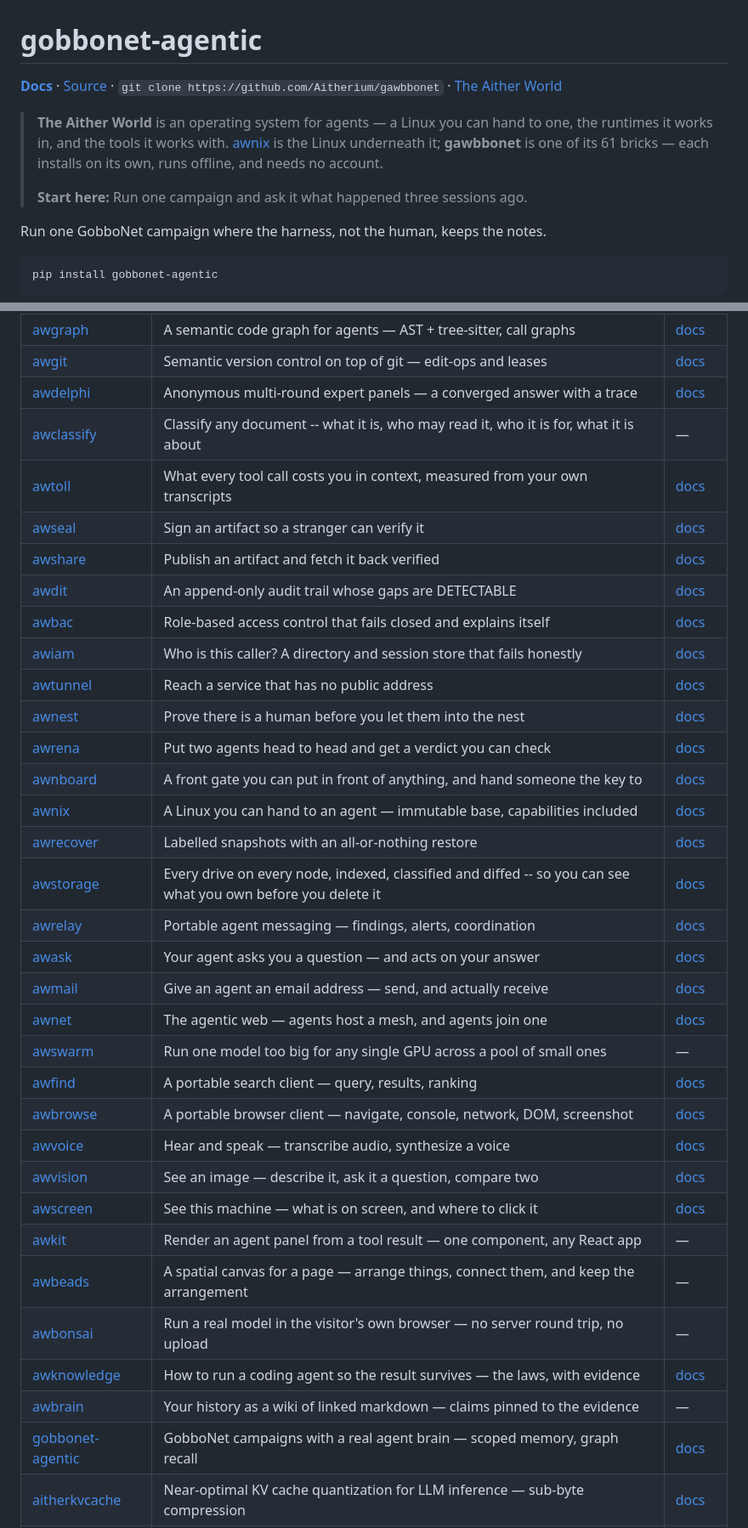
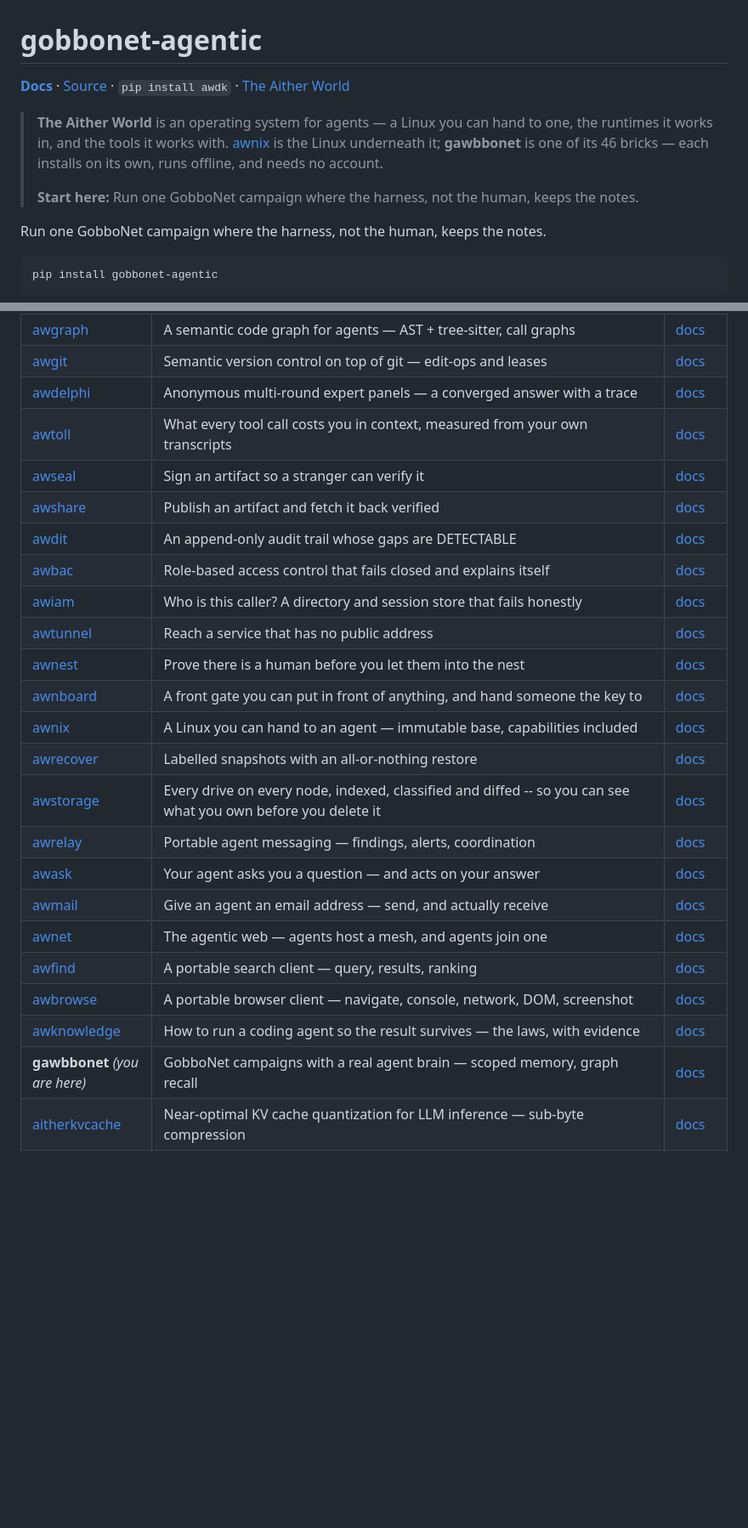
Before and after one commit to Aitherium/gawbbonet, a Markdown page: README.md, 2 parts joined by grey strips. Shown at 85% size. Rendered like a GitHub page; blank space fills up the shorter version.

```diff
--- a/README.md
+++ b/README.md
@@ -2,11 +2,11 @@
 
 <!-- aither-header:start GENERATED from the ecosystem registry. Edits here are overwritten; change the registry instead. -->
 
-**[Docs](https://aitherium.github.io/gawbbonet/)**  ·  [Source](https://github.com/Aitherium/gawbbonet)  ·  `git clone https://github.com/Aitherium/gawbbonet`  ·  [The Aither World](https://aitherium.github.io/)
+**[Docs](https://aitherium.github.io/gawbbonet/)**  ·  [Source](https://github.com/Aitherium/gawbbonet)  ·  `pip install awdk`  ·  [The Aither World](https://aitherium.github.io/)
 
-> **The Aither World** is an operating system for agents — a Linux you can hand to one, the runtimes it works in, and the tools it works with. [awnix](https://github.com/Aitherium/awnix) is the Linux underneath it; **gawbbonet** is one of its 61 bricks — each installs on its own, runs offline, and needs no account.
+> **The Aither World** is an operating system for agents — a Linux you can hand to one, the runtimes it works in, and the tools it works with. [awnix](https://github.com/Aitherium/awnix) is the Linux underneath it; **gawbbonet** is one of its 46 bricks — each installs on its own, runs offline, and needs no account.
 >
-> **Start here:** Run one campaign and ask it what happened three sessions ago.
+> **Start here:** Run one GobboNet campaign where the harness, not the human, keeps the notes.
 
 <!-- aither-header:end -->
 
@@ -206,7 +195,6 @@ Every repository here is public. Each publishes an `aither-manifest.json` beside
 | [awgraph](https://github.com/Aitherium/awgraph) | A semantic code graph for agents — AST + tree-sitter, call graphs | [docs](https://aitherium.github.io/awgraph/) |
 | [awgit](https://github.com/Aitherium/awgit) | Semantic version control on top of git — edit-ops and leases | [docs](https://aitherium.github.io/awgit/) |
 | [awdelphi](https://github.com/Aitherium/awdelphi) | Anonymous multi-round expert panels — a converged answer with a trace | [docs](https://aitherium.github.io/awdelphi/) |
-| [awclassify](https://github.com/Aitherium/awclassify) | Classify any document -- what it is, who may read it, who it is for, what it is about | — |
 | [awtoll](https://github.com/Aitherium/awtoll) | What every tool call costs you in context, measured from your own transcripts | [docs](https://aitherium.github.io/awtoll/) |
 | [awseal](https://github.com/Aitherium/awseal) | Sign an artifact so a stranger can verify it | [docs](https://aitherium.github.io/awseal/) |
 | [awshare](https://github.com/Aitherium/awshare) | Publish an artifact and fetch it back verified | [docs](https://aitherium.github.io/awshare/) |
@@ -215,7 +203,6 @@ Every repository here is public. Each publishes an `aither-manifest.json` beside
 | [awiam](https://github.com/Aitherium/awiam) | Who is this caller? A directory and session store that fails honestly | [docs](https://aitherium.github.io/awiam/) |
 | [awtunnel](https://github.com/Aitherium/awtunnel) | Reach a service that has no public address | [docs](https://aitherium.github.io/awtunnel/) |
 | [awnest](https://github.com/Aitherium/awnest) | Prove there is a human before you let them into the nest | [docs](https://aitherium.github.io/awnest/) |
-| [awrena](https://github.com/Aitherium/awrena) | Put two agents head to head and get a verdict you can check | [docs](https://aitherium.github.io/awrena/) |
 | [awnboard](https://github.com/Aitherium/awnboard) | A front gate you can put in front of anything, and hand someone the key to | [docs](https://aitherium.github.io/awnboard/) |
 | [awnix](https://github.com/Aitherium/awnix) | A Linux you can hand to an agent — immutable base, capabilities included | [docs](https://aitherium.github.io/awnix/) |
 | [awrecover](https://github.com/Aitherium/awrecover) | Labelled snapshots with an all-or-nothing restore | [docs](https://aitherium.github.io/awrecover/) |
@@ -224,18 +211,10 @@ Every repository here is public. Each publishes an `aither-manifest.json` beside
 | [awask](https://github.com/Aitherium/awask) | Your agent asks you a question — and acts on your answer | [docs](https://aitherium.github.io/awask/) |
 | [awmail](https://github.com/Aitherium/awmail) | Give an agent an email address — send, and actually receive | [docs](https://aitherium.github.io/awmail/) |
 | [awnet](https://github.com/Aitherium/awnet) | The agentic web — agents host a mesh, and agents join one | [docs](https://aitherium.github.io/awnet/) |
-| [awswarm](https://github.com/Aitherium/awswarm) | Run one model too big for any single GPU across a pool of small ones | — |
 | [awfind](https://github.com/Aitherium/awfind) | A portable search client — query, results, ranking | [docs](https://aitherium.github.io/awfind/) |
 | [awbrowse](https://github.com/Aitherium/awbrowse) | A portable browser client — navigate, console, network, DOM, screenshot | [docs](https://aitherium.github.io/awbrowse/) |
-| [awvoice](https://github.com/Aitherium/awvoice) | Hear and speak — transcribe audio, synthesize a voice | [docs](https://aitherium.github.io/awvoice/) |
-| [awvision](https://github.com/Aitherium/awvision) | See an image — describe it, ask it a question, compare two | [docs](https://aitherium.github.io/awvision/) |
-| [awscreen](https://github.com/Aitherium/awscreen) | See this machine — what is on screen, and where to click it | [docs](https://aitherium.github.io/awscreen/) |
-| [awkit](https://github.com/Aitherium/awkit) | Render an agent panel from a tool result — one component, any React app | — |
-| [awbeads](https://github.com/Aitherium/awbeads) | A spatial canvas for a page — arrange things, connect them, and keep the arrangement | — |
-| [awbonsai](https://github.com/Aitherium/awbonsai) | Run a real model in the visitor's own browser — no server round trip, no upload | — |
 | [awknowledge](https://github.com/Aitherium/awknowledge) | How to run a coding agent so the result survives — the laws, with evidence | [docs](https://aitherium.github.io/awknowledge/) |
-| [awbrain](https://github.com/Aitherium/awbrain) | Your history as a wiki of linked markdown — claims pinned to the evidence | — |
-| [gobbonet-agentic](https://github.com/Aitherium/gobbonet-agentic) | GobboNet campaigns with a real agent brain — scoped memory, graph recall | [docs](https://aitherium.github.io/gobbonet-agentic/) |
+| **gawbbonet** _(you are here)_ | GobboNet campaigns with a real agent brain — scoped memory, graph recall | [docs](https://aitherium.github.io/gawbbonet/) |
 | [aitherkvcache](https://github.com/Aitherium/aitherkvcache) | Near-optimal KV cache quantization for LLM inference — sub-byte compression | [docs](https://aitherium.github.io/aitherkvcache/) |
 | [awrtifact](https://github.com/Aitherium/awrtifact) | Deliberately chunk artifacts into GitHub release assets — the productized aitherkvcache mirror lane | [docs](https://aitherium.github.io/awrtifact/) |
 | [AitherZero](https://github.com/Aitherium/AitherZero) | PowerShell 7+ automation framework — numbered, self-describing scripts | [docs](https://aitherium.github.io/AitherZero/) |
```
Also changed, not shown: other parts of README.md (+1 -17 lines).
